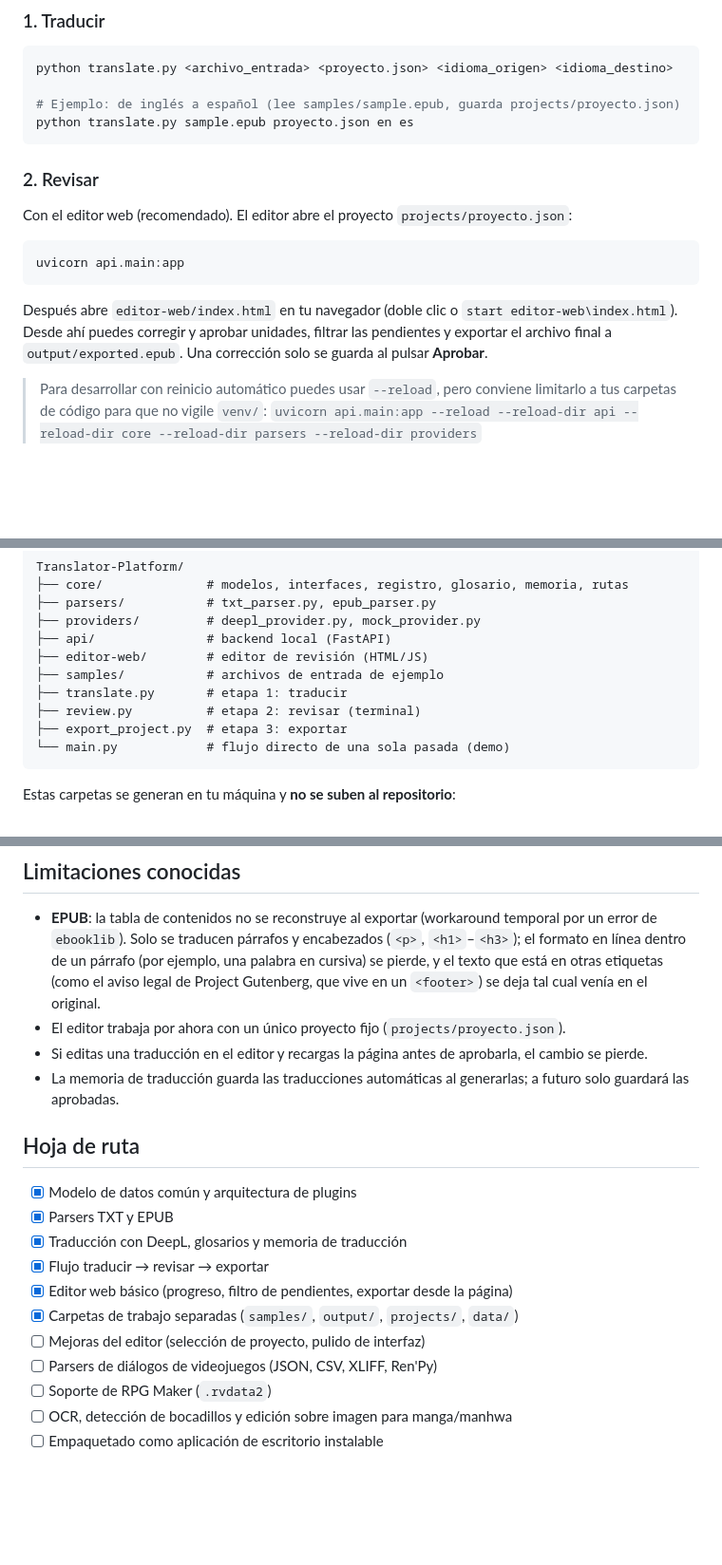
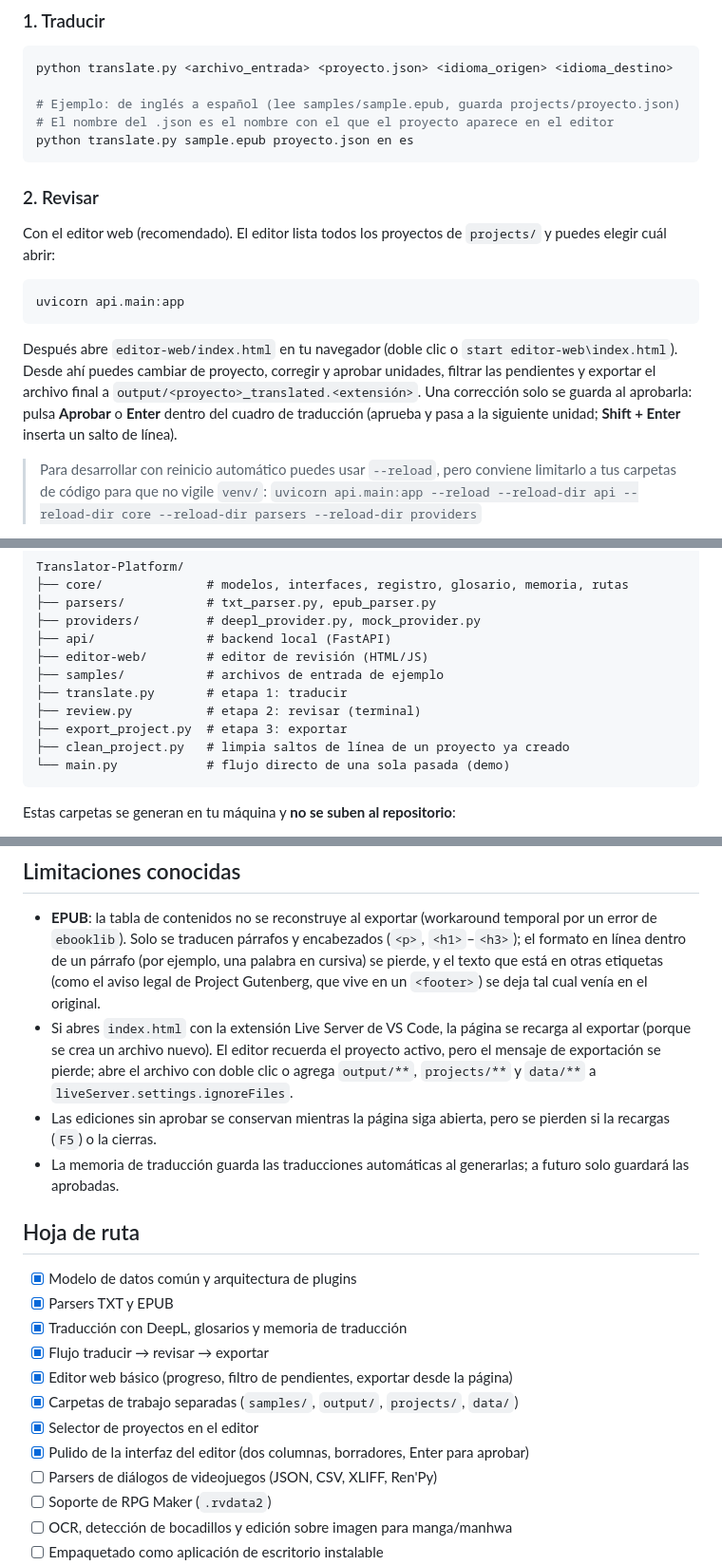
Before and after one commit to A-Common-Person/Translator-Platform, a Markdown page: README.md, 3 parts joined by grey strips. Shown at 95% size. Drawn GitHub-style; blank space fills up the shorter version.

Commit message:
Editor: saltos de línea limpios en EPUB, Enter para aprobar, borradores y nuevo diseño

````diff
--- a/README.md
+++ b/README.md
@@ -78,18 +78,19 @@ Si pasas solo un nombre de archivo, cada script lo busca o lo guarda en la carpe
 python translate.py <archivo_entrada> <proyecto.json> <idioma_origen> <idioma_destino>
 
 # Ejemplo: de inglés a español (lee samples/sample.epub, guarda projects/proyecto.json)
+# El nombre del .json es el nombre con el que el proyecto aparece en el editor
 python translate.py sample.epub proyecto.json en es
 ```
 
 ### 2. Revisar
 
-Con el editor web (recomendado). El editor abre el proyecto `projects/proyecto.json`:
+Con el editor web (recomendado). El editor lista todos los proyectos de `projects/` y puedes elegir cuál abrir:
 
 ```powershell
 uvicorn api.main:app
 ```
 
-Después abre `editor-web/index.html` en tu navegador (doble clic o `start editor-web\index.html`). Desde ahí puedes corregir y aprobar unidades, filtrar las pendientes y exportar el archivo final a `output/exported.epub`. Una corrección solo se guarda al pulsar **Aprobar**.
+Después abre `editor-web/index.html` en tu navegador (doble clic o `start editor-web\index.html`). Desde ahí puedes cambiar de proyecto, corregir y aprobar unidades, filtrar las pendientes y exportar el archivo final a `output/<proyecto>_translated.<extensión>`. Una corrección solo se guarda al aprobarla: pulsa **Aprobar** o **Enter** dentro del cuadro de traducción (aprueba y pasa a la siguiente unidad; **Shift + Enter** inserta un salto de línea).
 
 > Para desarrollar con reinicio automático puedes usar `--reload`, pero conviene limitarlo a tus carpetas de código para que no vigile `venv/`:
 > `uvicorn api.main:app --reload --reload-dir api --reload-dir core --reload-dir parsers --reload-dir providers`
@@ -120,6 +121,7 @@ Translator-Platform/
 ├── translate.py       # etapa 1: traducir
 ├── review.py          # etapa 2: revisar (terminal)
 ├── export_project.py  # etapa 3: exportar
+├── clean_project.py   # limpia saltos de línea de un proyecto ya creado
 └── main.py            # flujo directo de una sola pasada (demo)
 ```
 
@@ -132,8 +134,8 @@ Estas carpetas se generan en tu máquina y **no se suben al repositorio**:
 ## Limitaciones conocidas
 
 - **EPUB**: la tabla de contenidos no se reconstruye al exportar (workaround temporal por un error de `ebooklib`). Solo se traducen párrafos y encabezados (`<p>`, `<h1>`–`<h3>`); el formato en línea dentro de un párrafo (por ejemplo, una palabra en cursiva) se pierde, y el texto que está en otras etiquetas (como el aviso legal de Project Gutenberg, que vive en un `<footer>`) se deja tal cual venía en el original.
-- El editor trabaja por ahora con un único proyecto fijo (`projects/proyecto.json`).
-- Si editas una traducción en el editor y recargas la página antes de aprobarla, el cambio se pierde.
+- Si abres `index.html` con la extensión Live Server de VS Code, la página se recarga al exportar (porque se crea un archivo nuevo). El editor recuerda el proyecto activo, pero el mensaje de exportación se pierde; abre el archivo con doble clic o agrega `output/**`, `projects/**` y `data/**` a `liveServer.settings.ignoreFiles`.
+- Las ediciones sin aprobar se conservan mientras la página siga abierta, pero se pierden si la recargas (`F5`) o la cierras.
 - La memoria de traducción guarda las traducciones automáticas al generarlas; a futuro solo guardará las aprobadas.
 
 ## Hoja de ruta
@@ -144,7 +146,8 @@ Estas carpetas se generan en tu máquina y **no se suben al repositorio**:
 - [x] Flujo traducir → revisar → exportar
 - [x] Editor web básico (progreso, filtro de pendientes, exportar desde la página)
 - [x] Carpetas de trabajo separadas (`samples/`, `output/`, `projects/`, `data/`)
-- [ ] Mejoras del editor (selección de proyecto, pulido de interfaz)
+- [x] Selector de proyectos en el editor
+- [x] Pulido de la interfaz del editor (dos columnas, borradores, Enter para aprobar)
 - [ ] Parsers de diálogos de videojuegos (JSON, CSV, XLIFF, Ren'Py)
 - [ ] Soporte de RPG Maker (`.rvdata2`)
 - [ ] OCR, detección de bocadillos y edición sobre imagen para manga/manhwa
````
